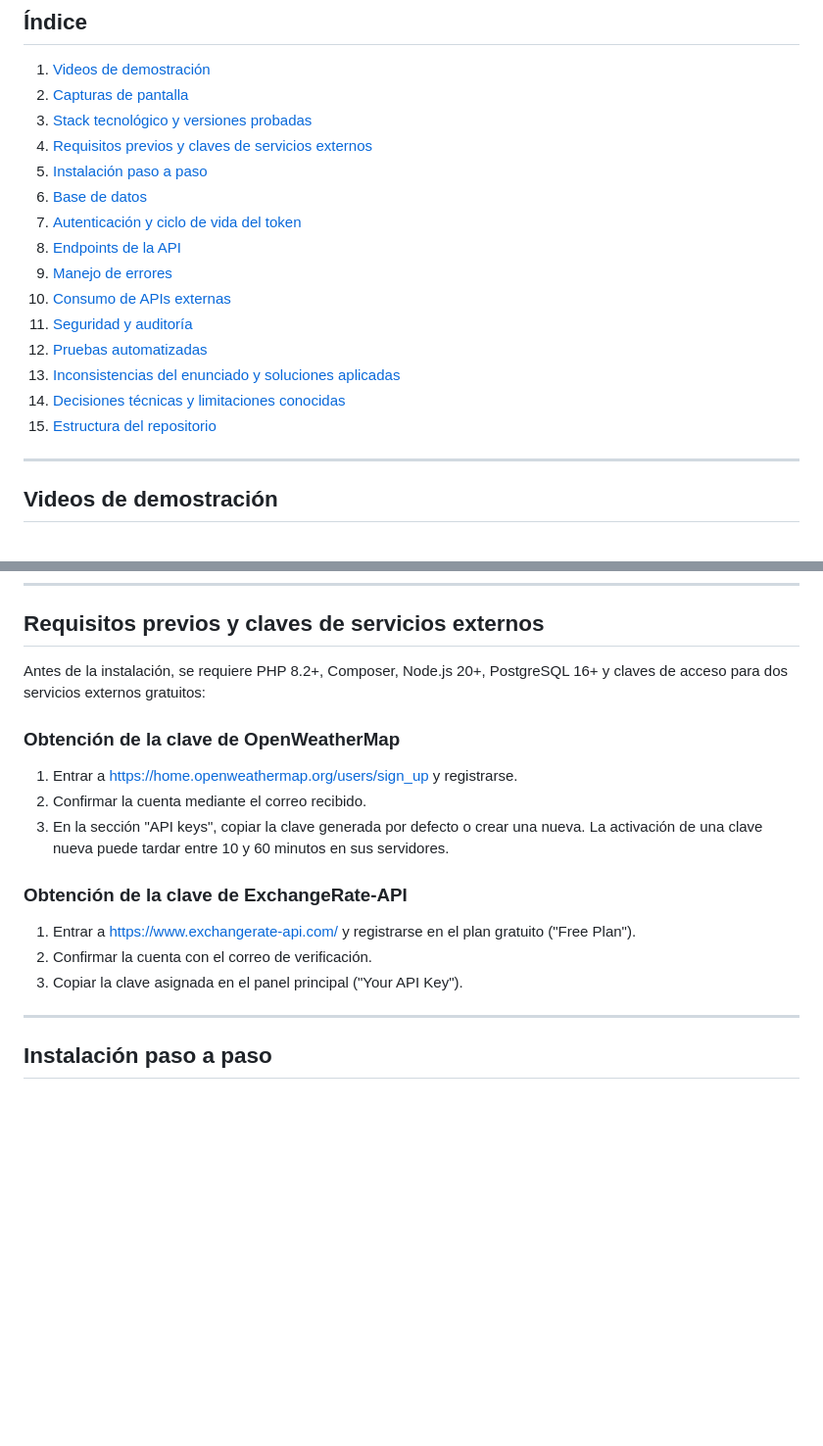
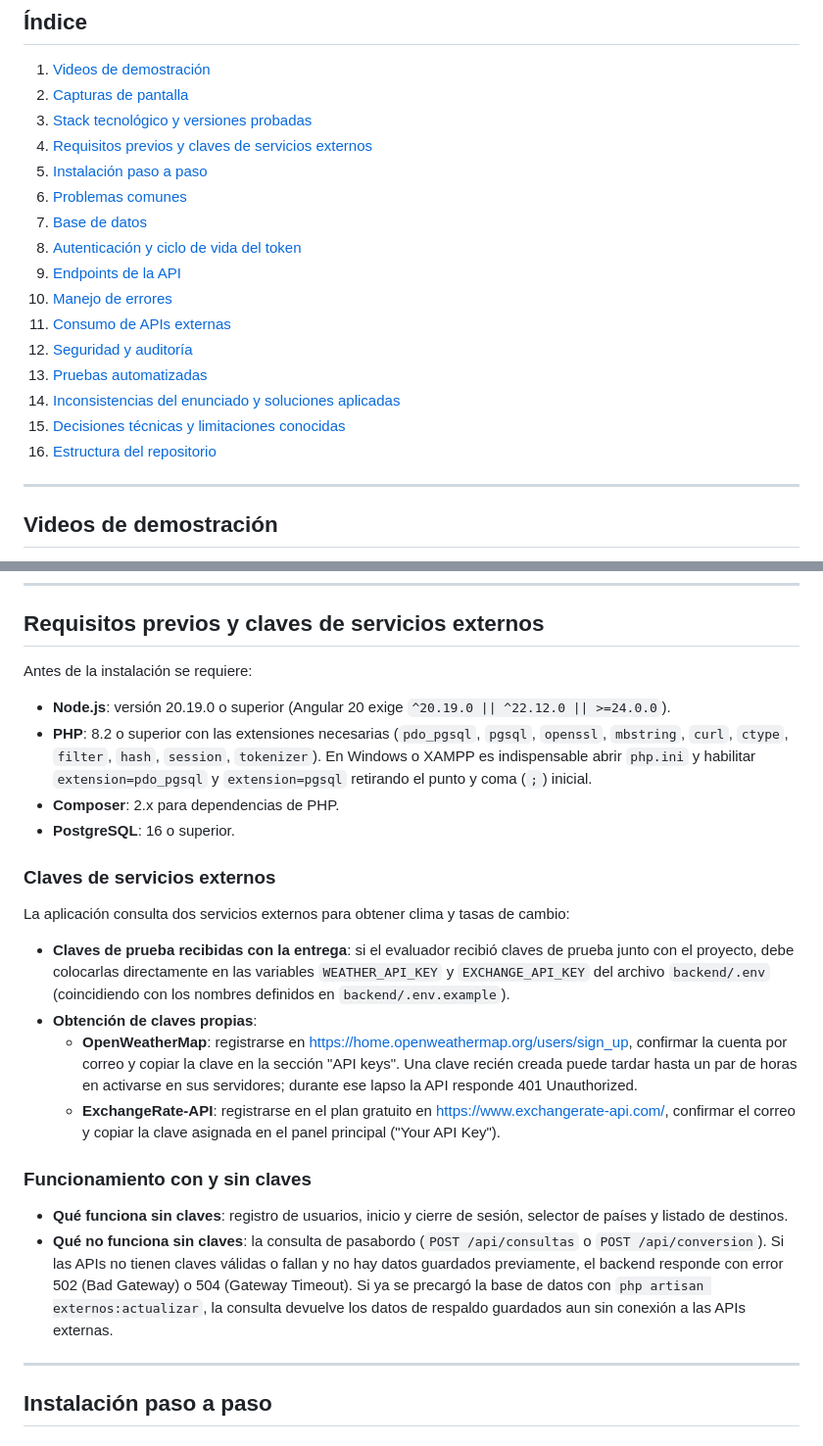
Before and after one commit to JoseMedina-prog/prueba-tecnica-infodec, a Markdown page: README.md, 2 parts joined by grey strips. Shown at 98% size. Drawn GitHub-style; blank space fills up the shorter version.

Commit message:
README: requisitos de versiones, creación de bases, carga del script SQL y problemas comunes
- Node 20.19 o superior y extensiones de PHP necesarias, con la nota de php.ini en Windows

- Alternativas a createdb y carga del script SQL con psql; corrige migrate --seed

- Claves de las APIs: dónde van, activación de OpenWeatherMap y qué funciona sin ellas

- Sección de problemas comunes

```diff
--- a/README.md
+++ b/README.md
@@ -15,16 +15,17 @@ El pasabordo es la metáfora visual de la app: el resultado de cada consulta se
 3. [Stack tecnológico y versiones probadas](#stack-tecnológico-y-versiones-probadas)
 4. [Requisitos previos y claves de servicios externos](#requisitos-previos-y-claves-de-servicios-externos)
 5. [Instalación paso a paso](#instalación-paso-a-paso)
-6. [Base de datos](#base-de-datos)
-7. [Autenticación y ciclo de vida del token](#autenticación-y-ciclo-de-vida-del-token)
-8. [Endpoints de la API](#endpoints-de-la-api)
-9. [Manejo de errores](#manejo-de-errores)
-10. [Consumo de APIs externas](#consumo-de-apis-externas)
-11. [Seguridad y auditoría](#seguridad-y-auditoría)
-12. [Pruebas automatizadas](#pruebas-automatizadas)
-13. [Inconsistencias del enunciado y soluciones aplicadas](#inconsistencias-del-enunciado-y-soluciones-aplicadas)
-14. [Decisiones técnicas y limitaciones conocidas](#decisiones-técnicas-y-limitaciones-conocidas)
-15. [Estructura del repositorio](#estructura-del-repositorio)
+6. [Problemas comunes](#problemas-comunes)
+7. [Base de datos](#base-de-datos)
+8. [Autenticación y ciclo de vida del token](#autenticación-y-ciclo-de-vida-del-token)
+9. [Endpoints de la API](#endpoints-de-la-api)
+10. [Manejo de errores](#manejo-de-errores)
+11. [Consumo de APIs externas](#consumo-de-apis-externas)
+12. [Seguridad y auditoría](#seguridad-y-auditoría)
+13. [Pruebas automatizadas](#pruebas-automatizadas)
+14. [Inconsistencias del enunciado y soluciones aplicadas](#inconsistencias-del-enunciado-y-soluciones-aplicadas)
+15. [Decisiones técnicas y limitaciones conocidas](#decisiones-técnicas-y-limitaciones-conocidas)
+16. [Estructura del repositorio](#estructura-del-repositorio)
 
 ---
 
@@ -101,19 +102,26 @@ El proyecto consta de un backend en Laravel 11 y un frontend en Angular 20. Las
 
 ## Requisitos previos y claves de servicios externos
 
-Antes de la instalación, se requiere PHP 8.2+, Composer, Node.js 20+, PostgreSQL 16+ y claves de acceso para dos servicios externos gratuitos:
+Antes de la instalación se requiere:
 
-### Obtención de la clave de OpenWeatherMap
+- **Node.js**: versión 20.19.0 o superior (Angular 20 exige `^20.19.0 || ^22.12.0 || >=24.0.0`).
+- **PHP**: 8.2 o superior con las extensiones necesarias (`pdo_pgsql`, `pgsql`, `openssl`, `mbstring`, `curl`, `ctype`, `filter`, `hash`, `session`, `tokenizer`). En Windows o XAMPP es indispensable abrir `php.ini` y habilitar `extension=pdo_pgsql` y `extension=pgsql` retirando el punto y coma (`;`) inicial.
+- **Composer**: 2.x para dependencias de PHP.
+- **PostgreSQL**: 16 o superior.
 
-1. Entrar a https://home.openweathermap.org/users/sign_up y registrarse.
-2. Confirmar la cuenta mediante el correo recibido.
-3. En la sección "API keys", copiar la clave generada por defecto o crear una nueva. La activación de una clave nueva puede tardar entre 10 y 60 minutos en sus servidores.
+### Claves de servicios externos
 
-### Obtención de la clave de ExchangeRate-API
+La aplicación consulta dos servicios externos para obtener clima y tasas de cambio:
 
-1. Entrar a https://www.exchangerate-api.com/ y registrarse en el plan gratuito ("Free Plan").
-2. Confirmar la cuenta con el correo de verificación.
-3. Copiar la clave asignada en el panel principal ("Your API Key").
+- **Claves de prueba recibidas con la entrega**: si el evaluador recibió claves de prueba junto con el proyecto, debe colocarlas directamente en las variables `WEATHER_API_KEY` y `EXCHANGE_API_KEY` del archivo `backend/.env` (coincidiendo con los nombres definidos en `backend/.env.example`).
+- **Obtención de claves propias**:
+  - **OpenWeatherMap**: registrarse en https://home.openweathermap.org/users/sign_up, confirmar la cuenta por correo y copiar la clave en la sección "API keys". Una clave recién creada puede tardar hasta un par de horas en activarse en sus servidores; durante ese lapso la API responde 401 Unauthorized.
+  - **ExchangeRate-API**: registrarse en el plan gratuito en https://www.exchangerate-api.com/, confirmar el correo y copiar la clave asignada en el panel principal ("Your API Key").
+
+### Funcionamiento con y sin claves
+
+- **Qué funciona sin claves**: registro de usuarios, inicio y cierre de sesión, selector de países y listado de destinos.
+- **Qué no funciona sin claves**: la consulta de pasabordo (`POST /api/consultas` o `POST /api/conversion`). Si las APIs no tienen claves válidas o fallan y no hay datos guardados previamente, el backend responde con error 502 (Bad Gateway) o 504 (Gateway Timeout). Si ya se precargó la base de datos con `php artisan externos:actualizar`, la consulta devuelve los datos de respaldo guardados aun sin conexión a las APIs externas.
 
 ---
 
```
Also changed, not shown: other parts of README.md (+25 -5 lines).
